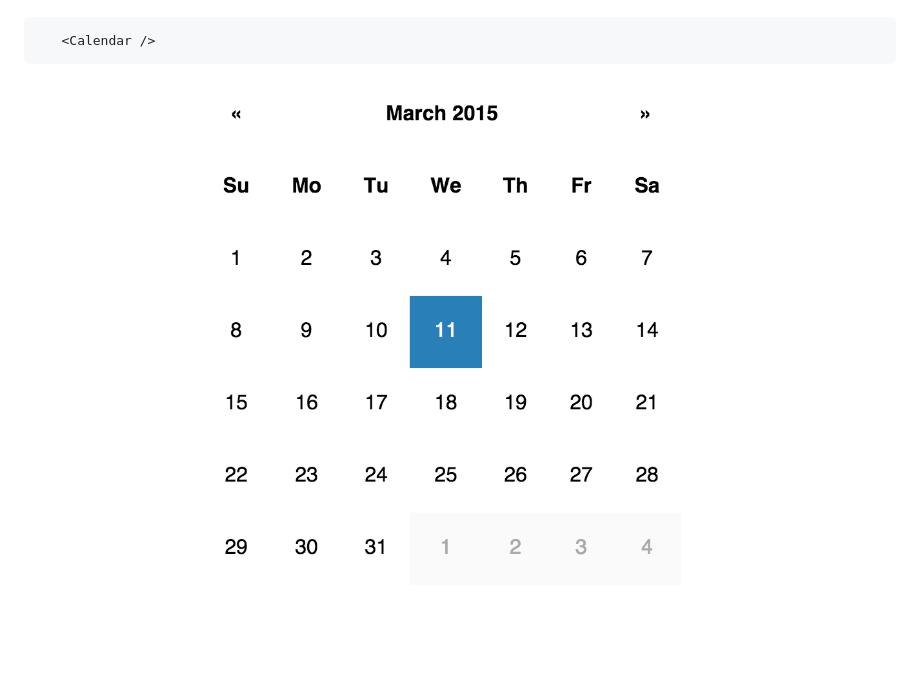
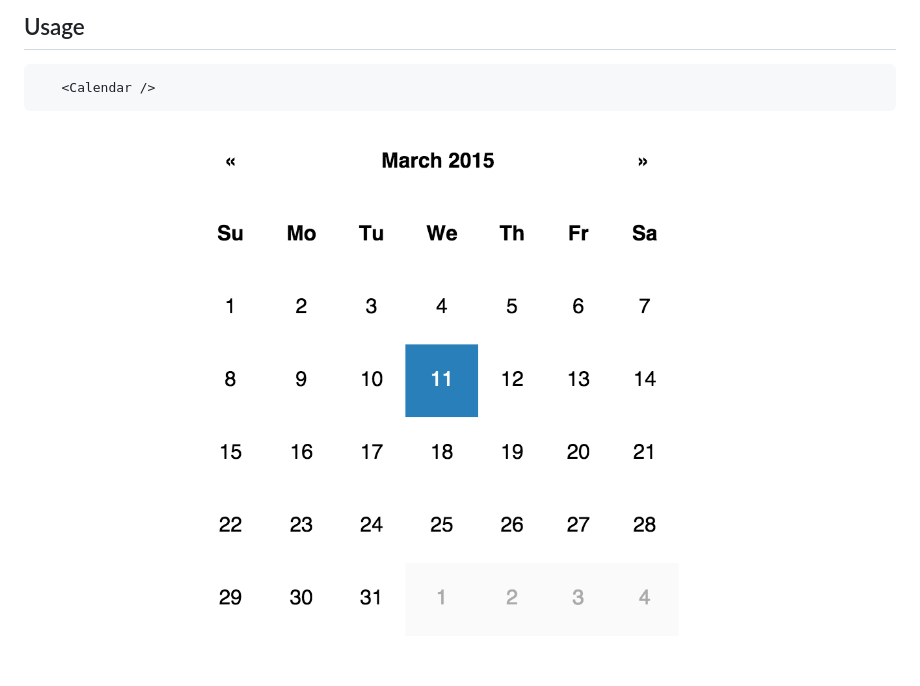
Before and after one commit to tomkp/react-calendar-pane, a Markdown page: README.md, the part around the change printed below. GitHub-like rendering; pictures changed too: docs/cap1.png; blank space fills up the shorter version.

````diff
--- a/README.md
+++ b/README.md
@@ -7,4 +8,5 @@ React calendar component in ES6
 
+## Usage
 
 ```html
    <Calendar />
````
Also changed, not shown: other parts of README.md (+1 -4 lines).
